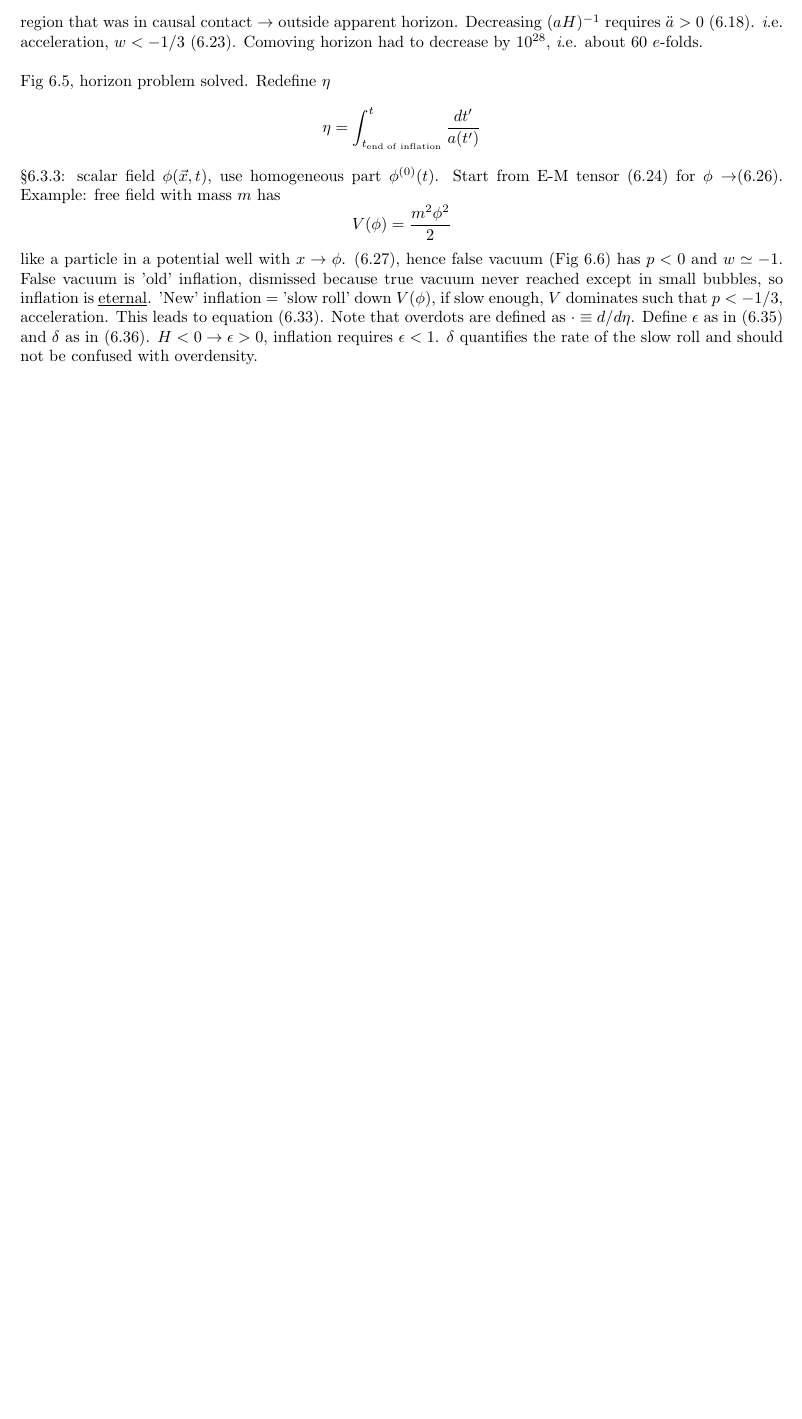
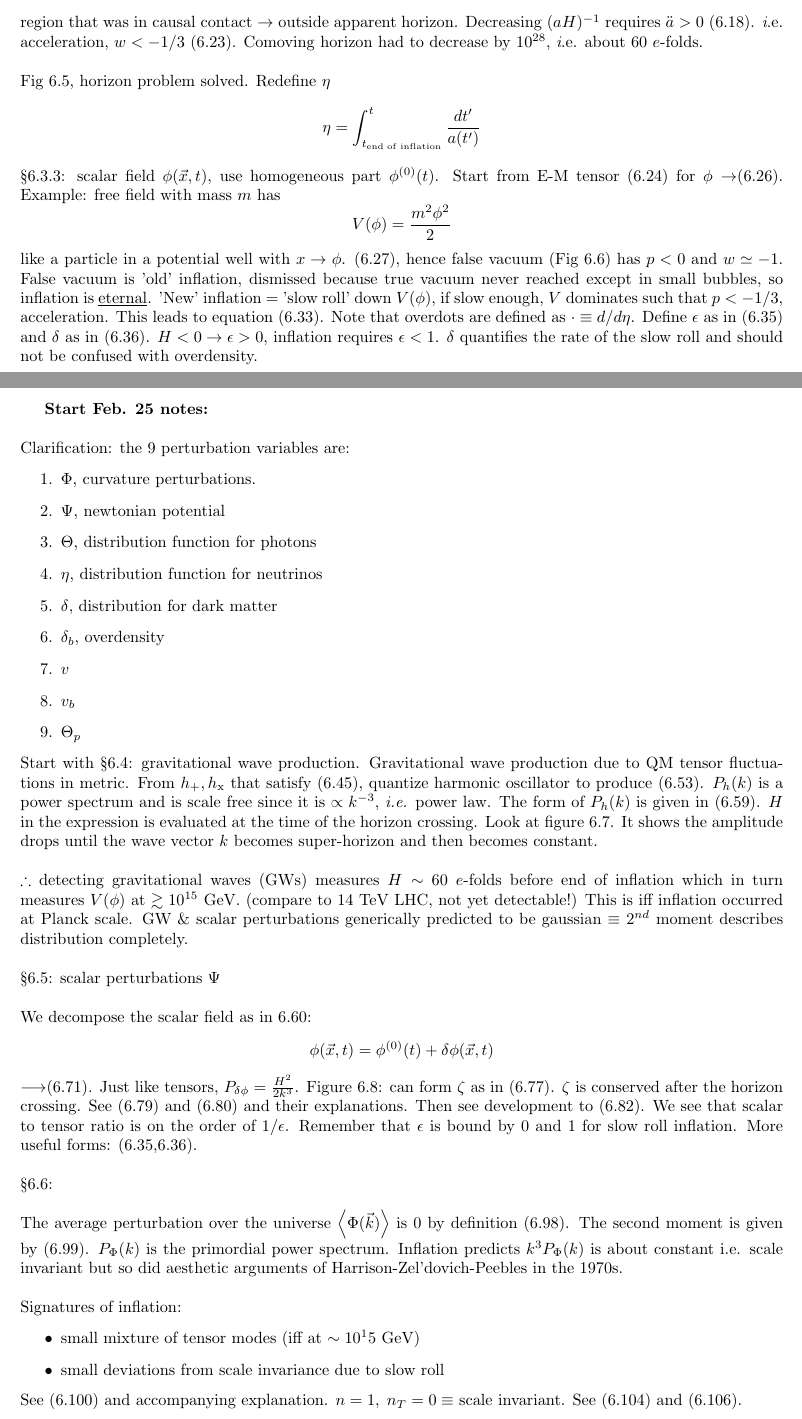
Before and after one commit to skaplanhex/Cosmology, a LaTeX document (lecturenotes/dodelson_ch6.tex): part of the page before the commit and two parts of pages 1 and 2 of 2 after it, the two joined at a grey line, cut so that both start at the same text, the shorter picture padded with empty space. Compiled offline with pdfLaTeX.

Commit message:
finish chapter 6

```diff
--- a/lecturenotes/dodelson_ch6.tex
+++ b/lecturenotes/dodelson_ch6.tex
@@ -24,4 +24,40 @@ $$\eta=\int_{t_{\mathrm{end\;of\;inflation}}}^{t}\frac{dt'}{a(t')}$$
 \S 6.3.3: scalar field $\phi(\vec{x},t)$, use homogeneous part $\phi^{(0)}(t)$.  Start from E-M tensor (6.24) for $\phi\rightarrow$(6.26).  Example: free field with mass $m$ has
 $$V(\phi)=\frac{m^2\phi^2}{2}$$
 like a particle in a potential well with $x\rightarrow\phi$.  (6.27), hence false vacuum (Fig 6.6) has $p<0$ and $w\simeq-1$.  False vacuum is 'old' inflation, dismissed because true vacuum never reached except in small bubbles, so inflation is \underline{eternal}.  'New' inflation = 'slow roll' down $V(\phi)$, if slow enough, $V$ dominates such that $p<-1/3$, acceleration.  This leads to equation (6.33).  Note that overdots are defined as $\cdot \equiv d/d\eta$.  Define $\epsilon$ as in (6.35) and $\delta$ as in (6.36).  $H<0\rightarrow \epsilon>0$, inflation requires $\epsilon<1$.  $\delta$ quantifies the rate of the slow roll and should not be confused with overdensity.
+\newpage
+\textbf{Start Feb. 25 notes:}
+\\ \\
+Clarification: the 9 perturbation variables are:
+\begin{enumerate}
+\item $\Phi$, curvature perturbations.
+\item  $\Psi$, newtonian potential
+\item $\Theta$, distribution function for photons
+\item $\eta$, distribution function for neutrinos
+\item $\delta$, distribution for dark matter
+\item $\delta_b$, overdensity
+\item $v$
+\item $v_b$
+\item $\Theta_p$
+\end{enumerate}
+Start with \S 6.4: gravitational wave production.  Gravitational wave production due to QM tensor fluctuations in metric.  From $h_+,h_\mathrm{x}$ that satisfy (6.45), quantize harmonic oscillator to produce (6.53).  $P_h(k)$ is a power spectrum and is scale free since it is $\propto k^{-3}$, \emph{i.e.} power law.  The form of $P_h(k)$ is given in (6.59).  $H$ in the expression is evaluated at the time of the horizon crossing.  Look at figure 6.7.  It shows the amplitude drops until the wave vector $k$ becomes super-horizon and then becomes constant.
+\\ \\
+$\therefore$ detecting gravitational waves (GWs) measures $H\sim$ 60 $e$-folds before end of inflation which in turn measures $V(\phi)$ at $\gtrsim 10^{15}$ GeV. (compare to 14 TeV LHC, not yet detectable!)  This is iff inflation occurred at Planck scale.  GW \& scalar perturbations generically predicted to be gaussian $\equiv$ 2$^{nd}$ moment describes distribution completely.
+\\ \\
+\S 6.5: scalar perturbations $\Psi$
+\\ \\
+We decompose the scalar field as in 6.60:
+$$\phi(\vec{x},t) = \phi^{(0)}(t)+\delta\phi(\vec{x},t)$$
+$\longrightarrow$(6.71).  Just like tensors, $P_{\delta\phi}=\frac{H^2}{2k^3}$.  Figure 6.8: can form $\zeta$ as in (6.77).  $\zeta$ is conserved after the horizon crossing.  See (6.79) and (6.80) and their explanations.  Then see development to (6.82).  We see that scalar to tensor ratio is on the order of $1/\epsilon$.  Remember that $\epsilon$ is bound by 0 and 1 for slow roll inflation.  More useful forms: (6.35,6.36).
+\\ \\
+\S 6.6:
+\\ \\
+The average perturbation over the universe $\left<\Phi(\vec{k})\right>$ is 0 by definition (6.98).  The second moment is given by (6.99).  $P_\Phi(k)$ is the primordial power spectrum.  Inflation predicts $k^3P_\Phi(k)$ is about constant i.e. scale invariant but so did aesthetic arguments of Harrison-Zel'dovich-Peebles in the 1970s.
+\\ \\
+Signatures of inflation:
+\begin{itemize}
+\item small mixture of tensor modes (iff at $\sim 10^15$ GeV)
+\item small deviations from scale invariance due to slow roll
+\end{itemize}
+See (6.100) and accompanying explanation.  $n=1,\;n_T=0\equiv$ scale invariant.  See (6.104) and (6.106).
+
 \end{document}
```
